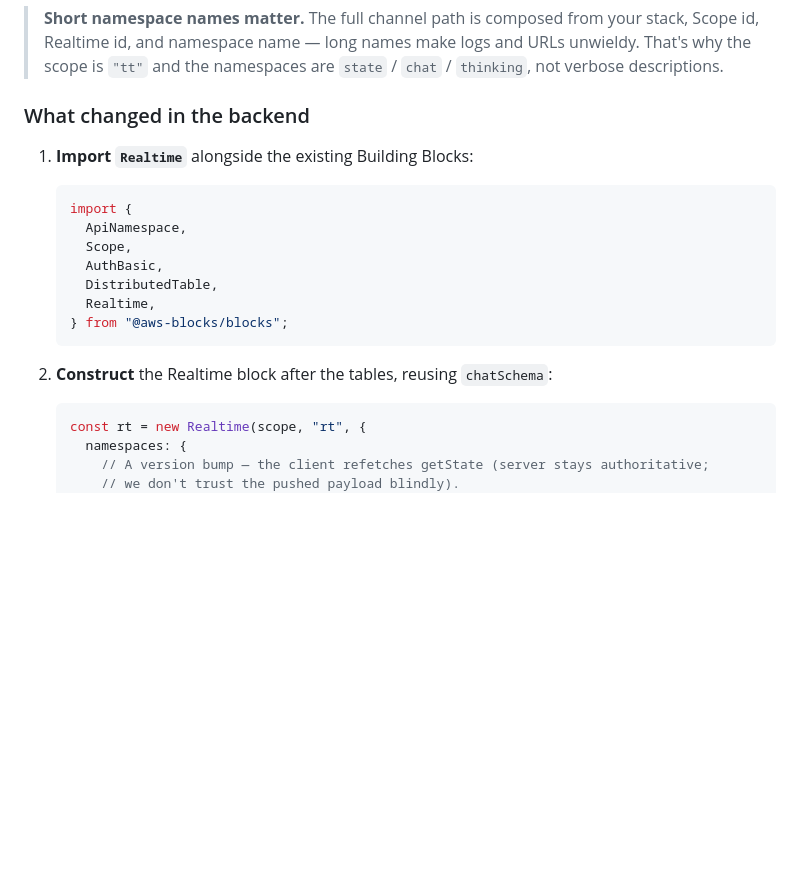
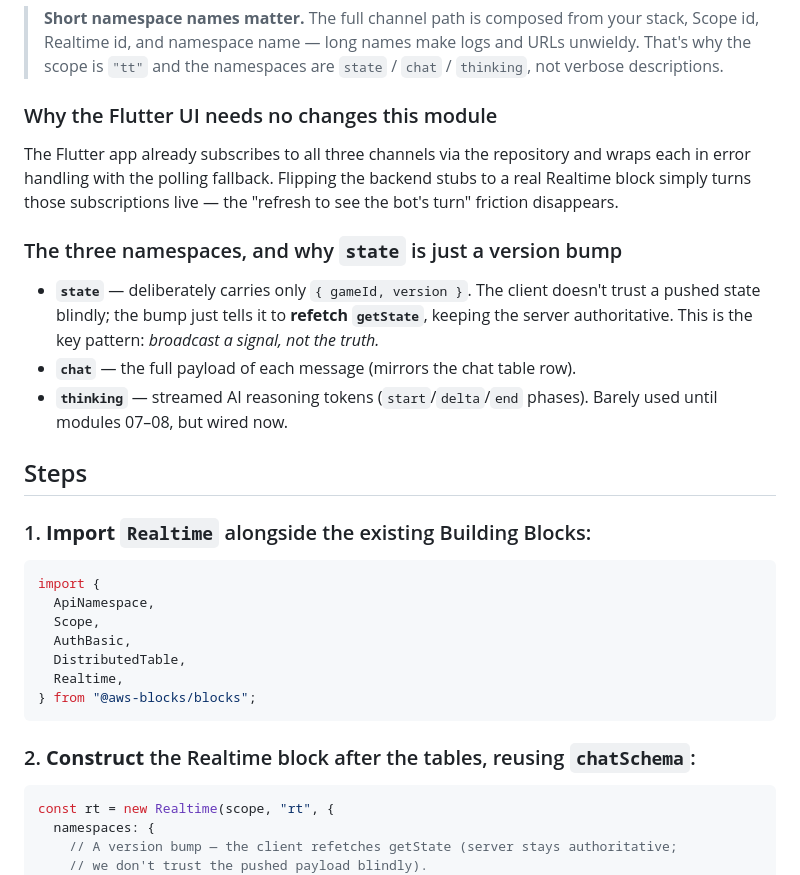
Before and after one commit to salihgueler/tabletop-game-room-experience, a Markdown page: workshop-flutter/06-realtime/README.md, the part around one of its changes. Rendered like a GitHub page; blank space fills up the shorter version.

````diff
--- a/workshop-flutter/06-realtime/README.md
+++ b/workshop-flutter/06-realtime/README.md
@@ -23,9 +23,26 @@ the same port; deployed it's an API Gateway WebSocket API. Same code.
 > That's why the scope is `"tt"` and the namespaces are `state` / `chat` / `thinking`,
 > not verbose descriptions.
 
-### What changed in the backend
+### Why the Flutter UI needs no changes this module
 
-1. **Import `Realtime`** alongside the existing Building Blocks:
+The Flutter app already subscribes to all three channels via the repository and wraps each
+in error handling with the polling fallback. Flipping the backend stubs to a real Realtime
+block simply turns those subscriptions live — the "refresh to see the bot's turn" friction
+disappears.
+
+
+### The three namespaces, and why `state` is just a version bump
+
+- **`state`** — deliberately carries only `{ gameId, version }`. The client doesn't trust
+  a pushed state blindly; the bump just tells it to **refetch `getState`**, keeping the
+  server authoritative. This is the key pattern: _broadcast a signal, not the truth._
+- **`chat`** — the full payload of each message (mirrors the chat table row).
+- **`thinking`** — streamed AI reasoning tokens (`start`/`delta`/`end` phases). Barely
+  used until modules 07–08, but wired now.
+
+## Steps
+
+### 1. **Import `Realtime`** alongside the existing Building Blocks:
 
    ```ts
    import {
@@ -37,7 +54,7 @@ the same port; deployed it's an API Gateway WebSocket API. Same code.
    } from "@aws-blocks/blocks";
    ```
 
-2. **Construct** the Realtime block after the tables, reusing `chatSchema`:
+### 2. **Construct** the Realtime block after the tables, reusing `chatSchema`:
 
    ```ts
    const rt = new Realtime(scope, "rt", {
````
Also changed, not shown: other parts of workshop-flutter/06-realtime/README.md (+9 -35 lines).
